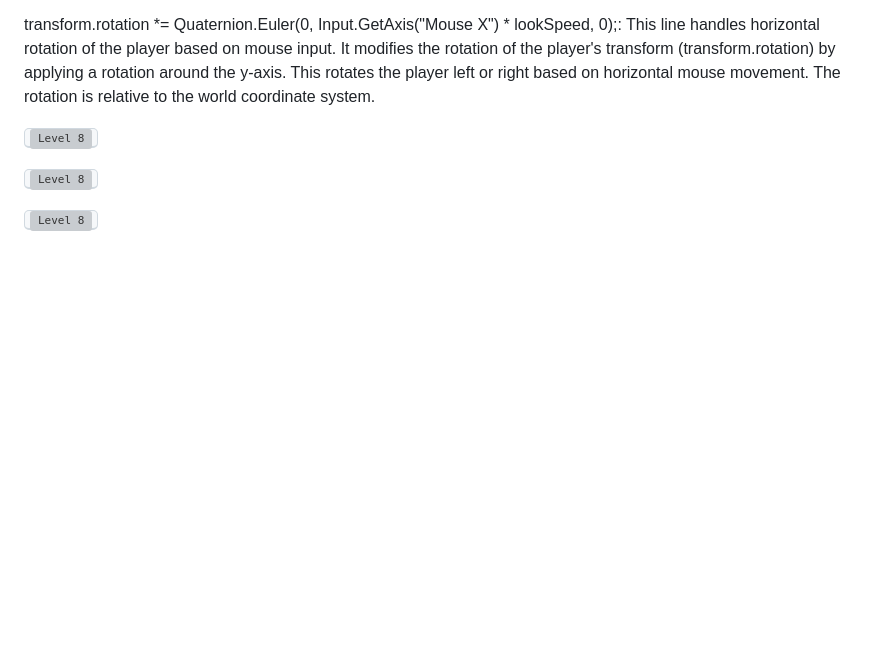
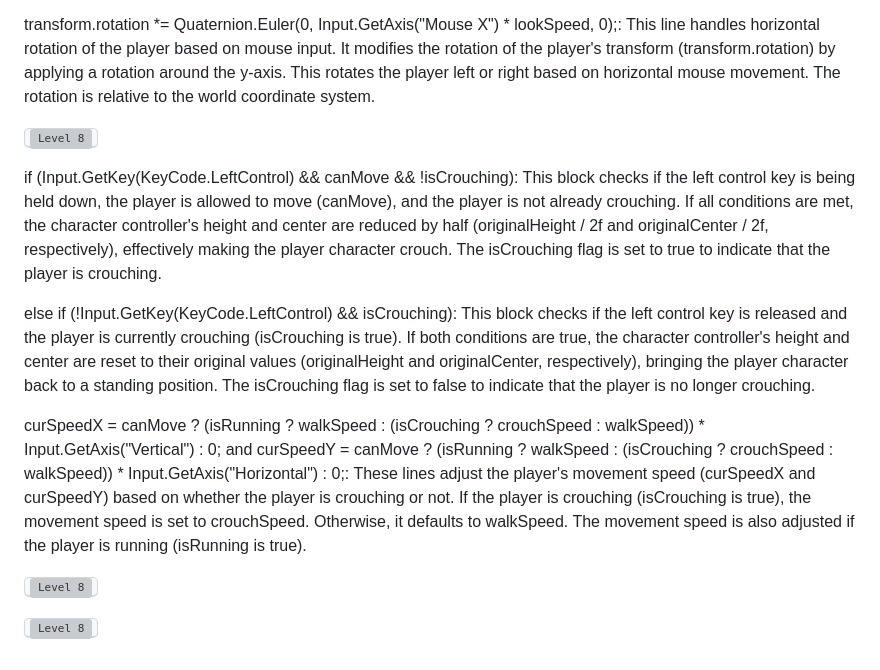
Before and after one commit to pedromussi1/PuzzleSolver, a Markdown page: README.md, the part around the change. GitHub-like rendering; blank space fills up the shorter version; grey boxes are pictures that could not be loaded.

```diff
--- a/README.md
+++ b/README.md
@@ -146,6 +146,12 @@ transform.rotation *= Quaternion.Euler(0, Input.GetAxis("Mouse X") * lookSpeed,
 
 <kbd><img src="https://i.imgur.com/tjLfbMO.png" alt="Level 8"></kbd>
 
+if (Input.GetKey(KeyCode.LeftControl) && canMove && !isCrouching): This block checks if the left control key is being held down, the player is allowed to move (canMove), and the player is not already crouching. If all conditions are met, the character controller's height and center are reduced by half (originalHeight / 2f and originalCenter / 2f, respectively), effectively making the player character crouch. The isCrouching flag is set to true to indicate that the player is crouching.
+
+else if (!Input.GetKey(KeyCode.LeftControl) && isCrouching): This block checks if the left control key is released and the player is currently crouching (isCrouching is true). If both conditions are true, the character controller's height and center are reset to their original values (originalHeight and originalCenter, respectively), bringing the player character back to a standing position. The isCrouching flag is set to false to indicate that the player is no longer crouching.
+
+
+curSpeedX = canMove ? (isRunning ? walkSpeed : (isCrouching ? crouchSpeed : walkSpeed)) * Input.GetAxis("Vertical") : 0; and curSpeedY = canMove ? (isRunning ? walkSpeed : (isCrouching ? crouchSpeed : walkSpeed)) * Input.GetAxis("Horizontal") : 0;: These lines adjust the player's movement speed (curSpeedX and curSpeedY) based on whether the player is crouching or not. If the player is crouching (isCrouching is true), the movement speed is set to crouchSpeed. Otherwise, it defaults to walkSpeed. The movement speed is also adjusted if the player is running (isRunning is true).
 
 
 <kbd><img src="https://i.imgur.com/Yqlo610.png" alt="Level 8"></kbd>
```
